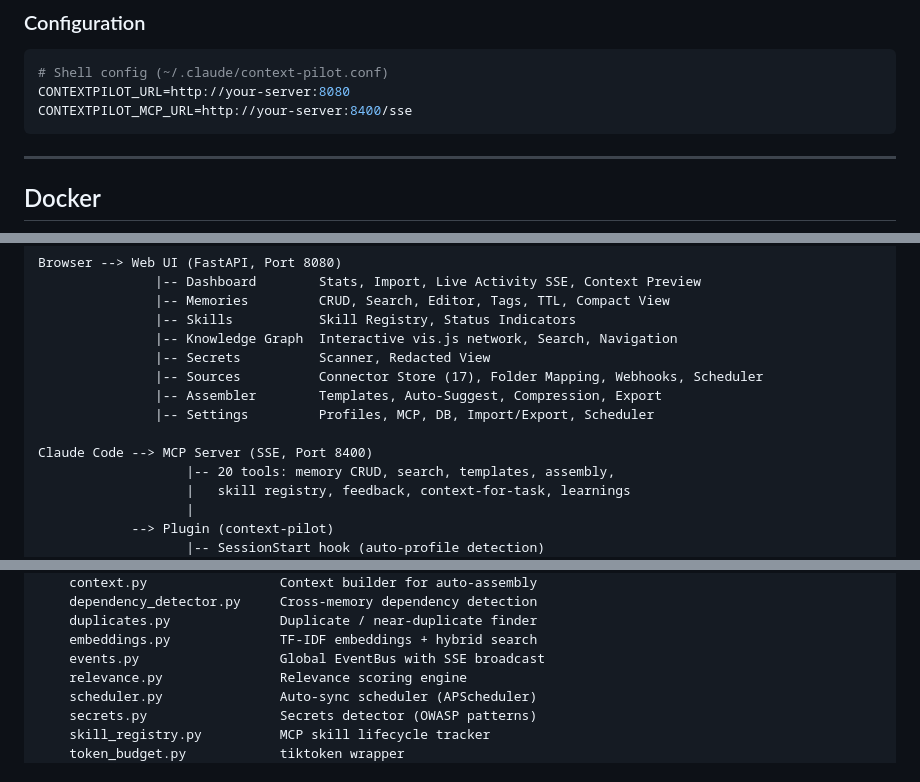
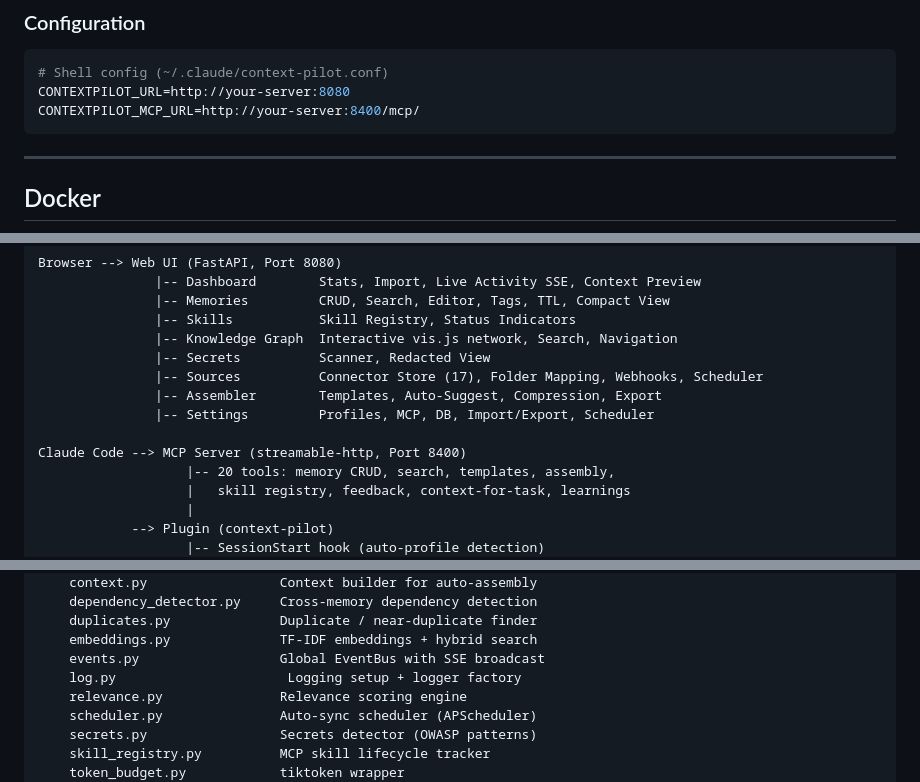
Before and after one commit to applehell/contextpilot, a Markdown page: README.md, 3 parts joined by grey strips. Drawn GitHub-style.

````diff
--- a/README.md
+++ b/README.md
@@ -302,7 +302,7 @@ git clone https://github.com/applehell/context-pilot-plugin.git \
 ```bash
 # Shell config (~/.claude/context-pilot.conf)
 CONTEXTPILOT_URL=http://your-server:8080
-CONTEXTPILOT_MCP_URL=http://your-server:8400/sse
+CONTEXTPILOT_MCP_URL=http://your-server:8400/mcp/
 ```
 
 ---
@@ -346,7 +346,7 @@ Browser --> Web UI (FastAPI, Port 8080)
                |-- Assembler        Templates, Auto-Suggest, Compression, Export
                |-- Settings         Profiles, MCP, DB, Import/Export, Scheduler
 
-Claude Code --> MCP Server (SSE, Port 8400)
+Claude Code --> MCP Server (streamable-http, Port 8400)
                    |-- 20 tools: memory CRUD, search, templates, assembly,
                    |   skill registry, feedback, context-for-task, learnings
                    |
@@ -557,6 +557,7 @@ src/
     duplicates.py              Duplicate / near-duplicate finder
     embeddings.py              TF-IDF embeddings + hybrid search
     events.py                  Global EventBus with SSE broadcast
+    log.py                      Logging setup + logger factory
     relevance.py               Relevance scoring engine
     scheduler.py               Auto-sync scheduler (APScheduler)
     secrets.py                 Secrets detector (OWASP patterns)
````
Also changed, not shown: other parts of README.md (+20 -6 lines), DOCKER.md (+5 -5 lines).
